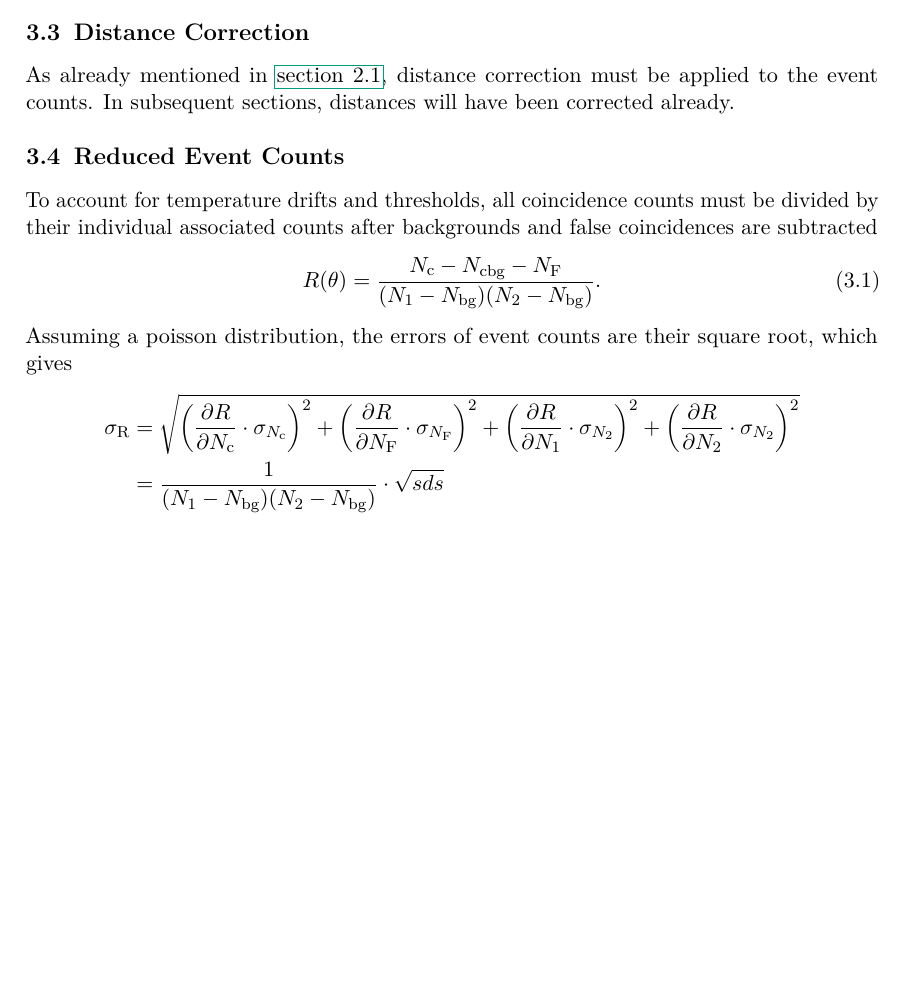
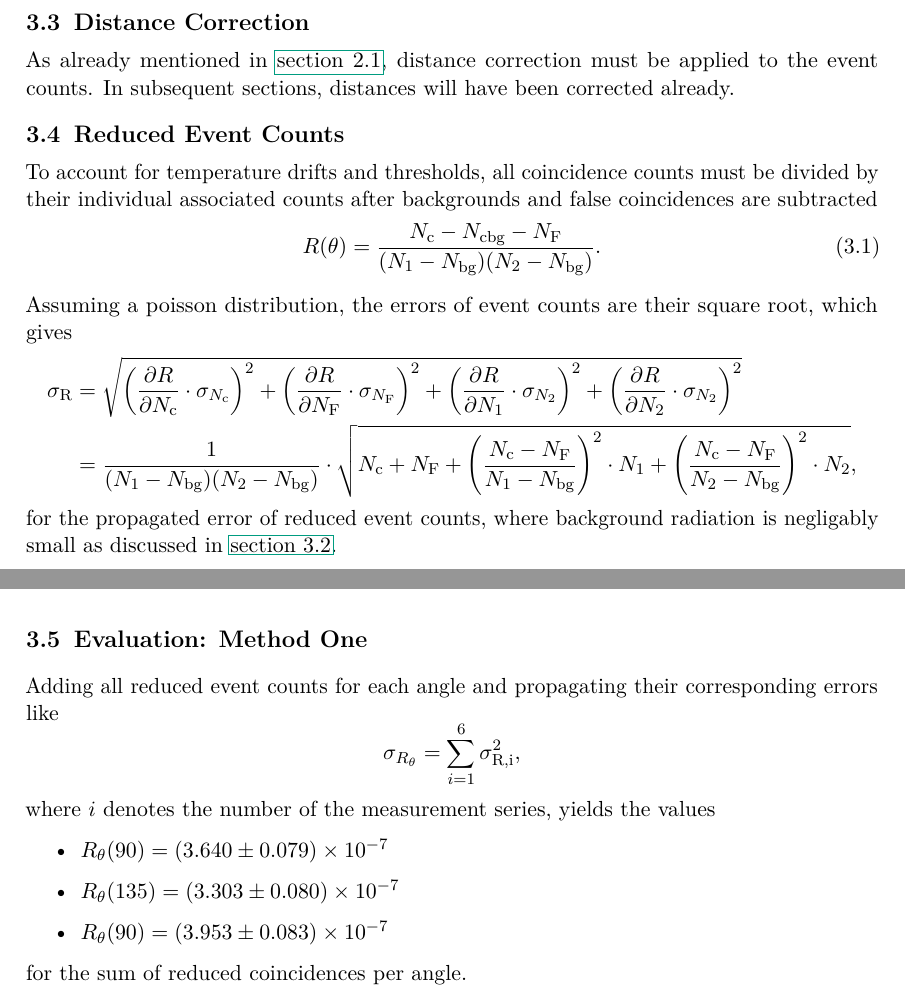
Before and after one commit to martin2250/P3-Physikalisches-Fortgeschrittenenpraktikum, a LaTeX thesis (01-Angle_Correlation/01-Angle_Correlation.tex, which reads 01-Angle_Correlation/chap/03-data.tex): part of page 7 of 7 before the commit and two parts of pages 7 and 8 of 8 after it, the two joined at a grey line, cut so that both start at the same text, the shorter picture padded with empty space. Compiled offline with pdfLaTeX; a LaTeX package or settings file that is missing is left out.

Commit message:
01 - continued evaluation

```diff
--- a/01-Angle_Correlation/chap/03-data.tex
+++ b/01-Angle_Correlation/chap/03-data.tex
@@ -27,11 +27,28 @@ To account for temperature drifts and thresholds, all coincidence counts must be
 \begin{equation}\label{eq:red}
 	R(\theta)=\frac{N_\text{c}-N_\text{cbg}-N_\text{F}}{(N_1-N_\text{bg})(N_2-N_\text{bg})}.
 \end{equation}
+
 Assuming a poisson distribution, the errors of event counts are their square root, which gives
 \begin{align*}
 	\sigma_\text{R} &= \sqrt{\left(\pdb{R}{N_\text{c}}\cdot\sigma_{N_\text{c}}\right)^2
 	+ \left(\pdb{R}{N_\text{F}}\cdot\sigma_{N_\text{F}}\right)^2
 	+ \left(\pdb{R}{N_1}\cdot\sigma_{N_2}\right)^2
 	+ \left(\pdb{R}{N_2}\cdot\sigma_{N_2}\right)^2} \\
-	&=\frac{1}{(N_1-N_\text{bg})(N_2-N_\text{bg})}\cdot\sqrt{sds}
+	&=\frac{1}{(N_1-N_\text{bg})(N_2-N_\text{bg})}
+	\cdot\sqrt{N_\text{c} + N_\text{F} + \left(\frac{N_\text{c}-N_\text{F}}{N_1-N_\text{bg}}\right)^2\cdot N_1
+	+ \left(\frac{N_\text{c}-N_\text{F}}{N_2-N_\text{bg}}\right)^2\cdot N_2},
 \end{align*}
+for the propagated error of reduced event counts, where background radiation is negligably small as discussed in \autoref{sec:bg}.
+
+\section{Evaluation: Method One}
+Adding all reduced event counts for each angle and propagating their corresponding errors like
+\begin{equation*}
+	\sigma_{R_\theta}=\sum_{i=1}^{6}\sigma_\text{R,i}^2,
+\end{equation*}
+where $i$ denotes the number of the measurement series, yields the values
+\begin{itemize}
+	\item $R_\theta (90)=\num{3.640(79)e-7}$
+	\item $R_\theta (135)=\num{3.303(80)e-7}$
+	\item $R_\theta (90)=\num{3.953(83)e-7}$
+\end{itemize}
+for the sum of reduced coincidences per angle.
```
Also changed, not shown: 01-Angle_Correlation/chap/03-data.tex (2 more changed lines), 1 other file.
